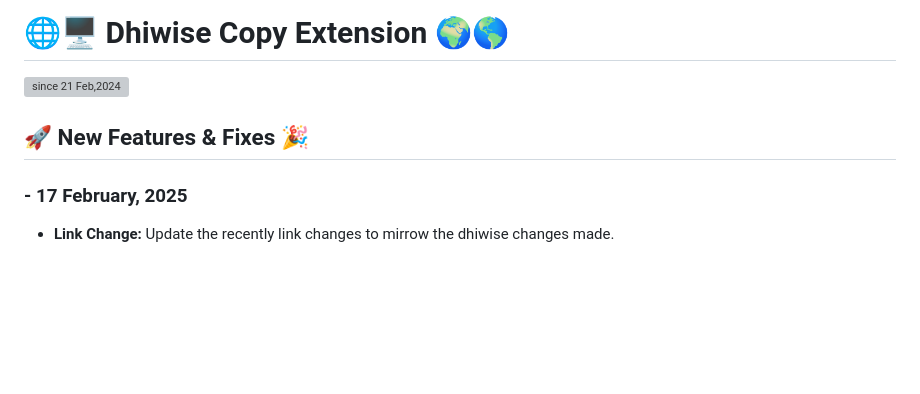
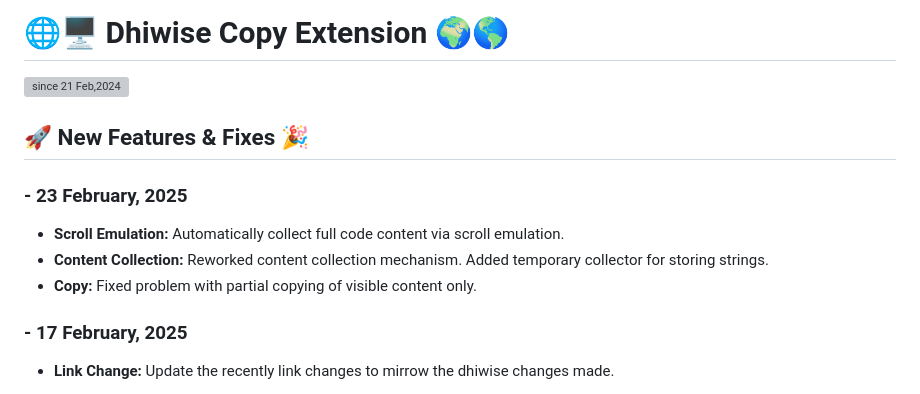
Before and after one commit to isaka-james/dhiwise-copy-extension, a Markdown page: README.md, the part around the change. GitHub-like rendering; blank space fills up the shorter version; grey boxes are pictures that could not be loaded.

Commit message:
Update README.md
Fixed problem with partial copying of visible content only

```diff
--- a/README.md
+++ b/README.md
@@ -7,6 +7,12 @@
 </p>
 
 ## 🚀 New Features & Fixes 🎉
+### - 23 February, 2025
+
+- **Scroll Emulation:** Automatically collect full code content via scroll emulation.
+- **Content Collection:** Reworked content collection mechanism. Added temporary collector for storing strings.
+- **Copy:** Fixed problem with partial copying of visible content only.
+
 ### - 17 February, 2025
 
 - **Link Change:** Update the recently link changes to mirrow the dhiwise changes made.
```
